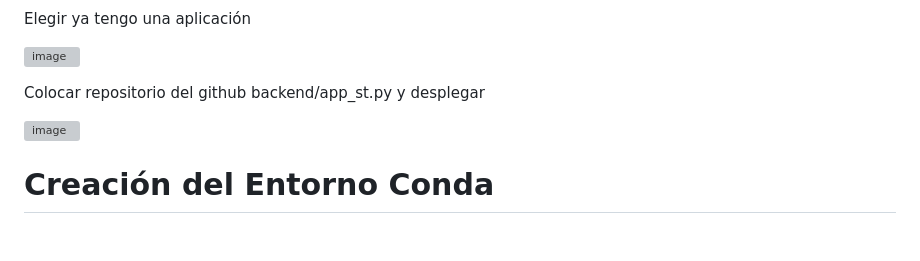
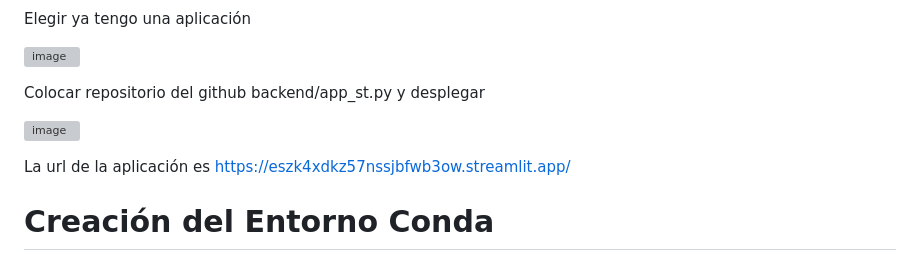
Before and after one commit to miguel5458-creator/taxi2, a Markdown page: README.md, the part around the change. Rendered like a GitHub page; blank space fills up the shorter version; grey boxes are pictures that could not be loaded.

```diff
--- a/README.md
+++ b/README.md
@@ -10,7 +10,7 @@ Colocar repositorio del github backend/app_st.py y desplegar
 
 ![image](https://github.com/user-attachments/assets/fc4902de-131d-4141-a89d-c79aac8f7b74)
 
-
+La url de la aplicación es https://eszk4xdkz57nssjbfwb3ow.streamlit.app/
 
 # Creación del Entorno Conda
 Crea un entorno Conda llamado proyectogit con Python 3.12:
```
